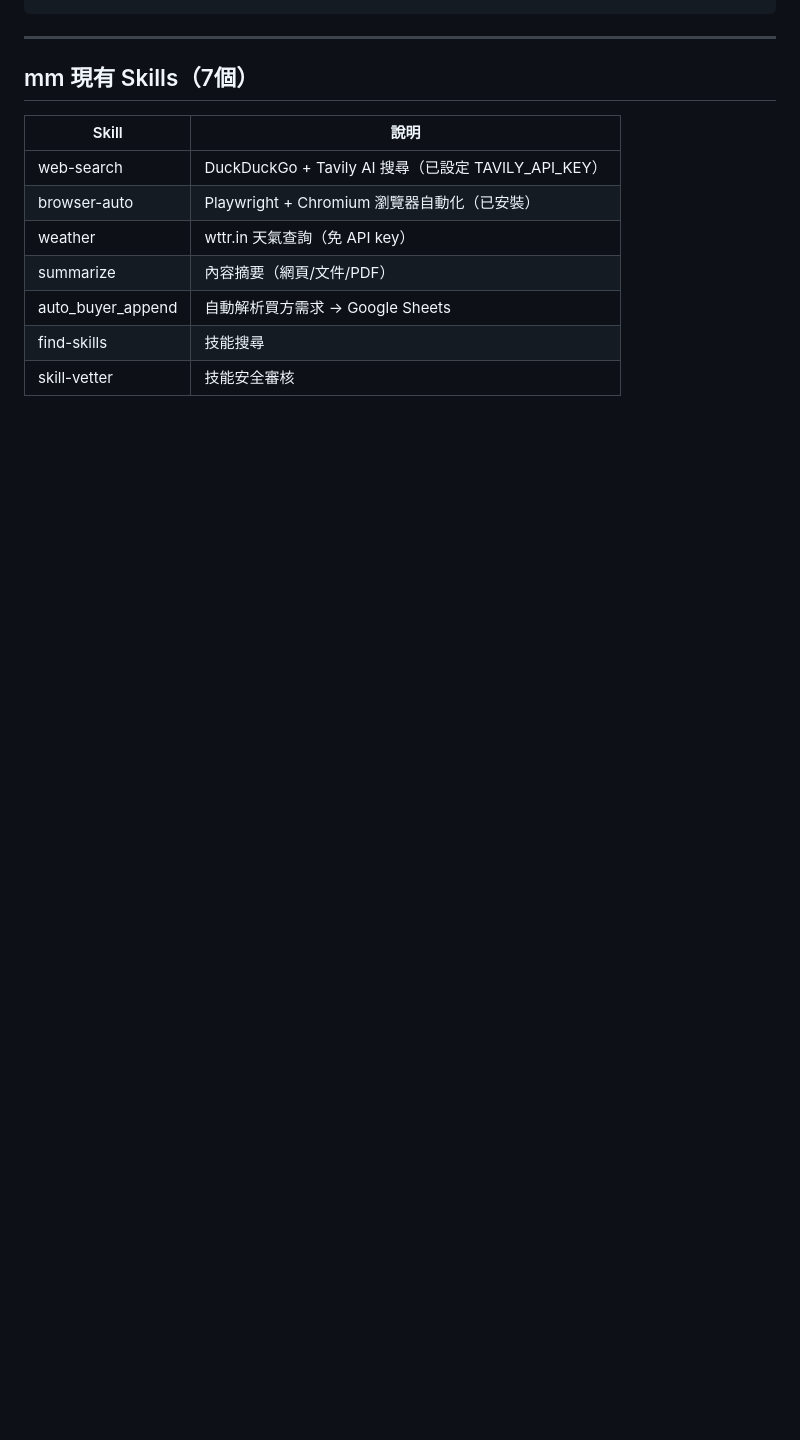
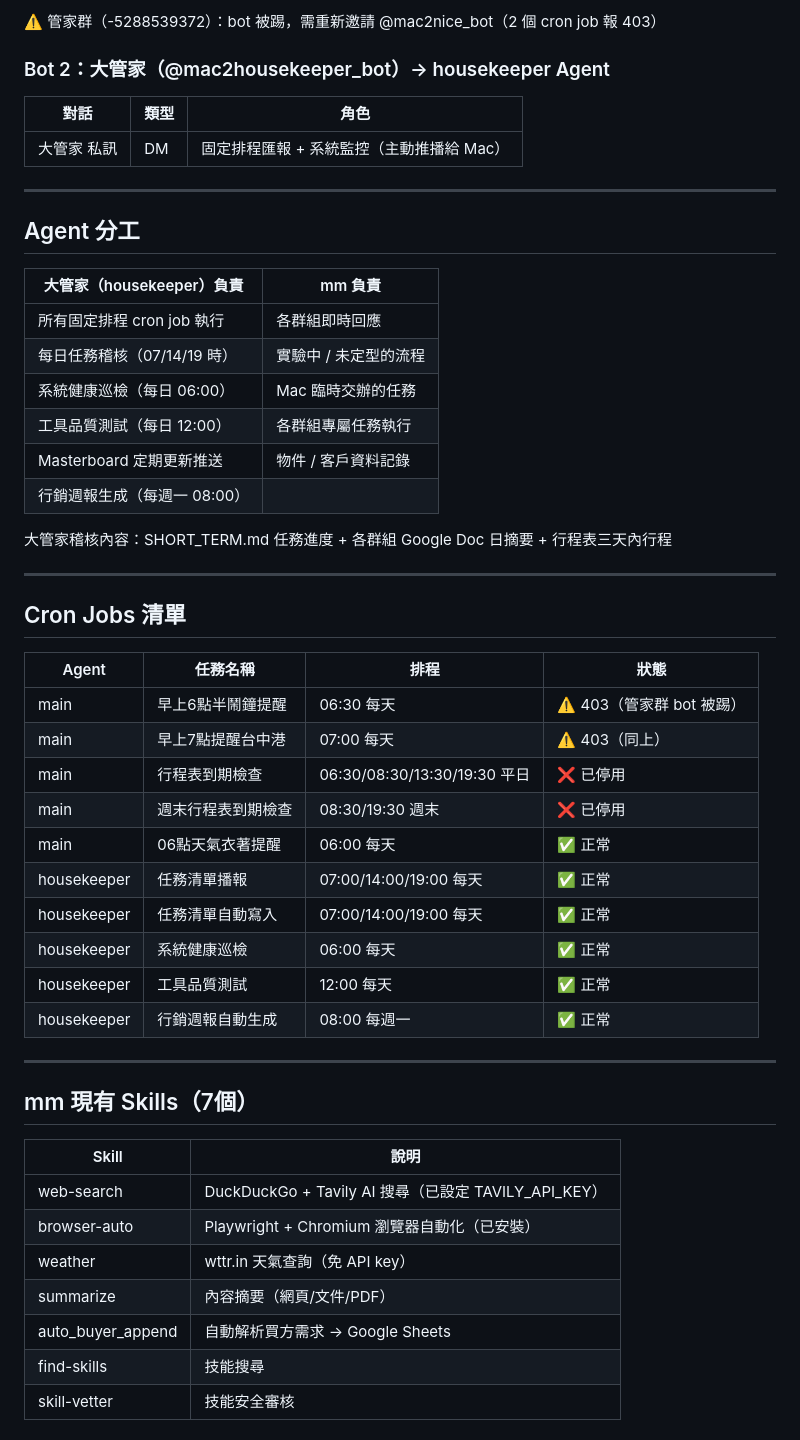
Before and after one commit to mac2good909777-commits/system-architecture, a Markdown page: CCW_CONTEXT.md, the part around one of its changes. Drawn GitHub-style; blank space fills up the shorter version.

```diff
--- a/CCW_CONTEXT.md
+++ b/CCW_CONTEXT.md
@@ -64,3 +89,42 @@
+⚠️ 管家群（-5288539372）：bot 被踢，需重新邀請 @mac2nice_bot（2 個 cron job 報 403）
+
+### Bot 2：大管家（@mac2housekeeper_bot）→ housekeeper Agent
+
+| 對話 | 類型 | 角色 |
+|------|------|------|
+| 大管家 私訊 | DM | 固定排程匯報 + 系統監控（主動推播給 Mac） |
+
+---
+
+## Agent 分工
+
+| 大管家（housekeeper）負責 | mm 負責 |
+|--------------------------|---------|
+| 所有固定排程 cron job 執行 | 各群組即時回應 |
+| 每日任務稽核（07/14/19 時） | 實驗中 / 未定型的流程 |
+| 系統健康巡檢（每日 06:00） | Mac 臨時交辦的任務 |
+| 工具品質測試（每日 12:00） | 各群組專屬任務執行 |
+| Masterboard 定期更新推送 | 物件 / 客戶資料記錄 |
+| 行銷週報生成（每週一 08:00） | |
+
+大管家稽核內容：SHORT_TERM.md 任務進度 + 各群組 Google Doc 日摘要 + 行程表三天內行程
+
+---
+
+## Cron Jobs 清單
+
+| Agent | 任務名稱 | 排程 | 狀態 |
+|-------|---------|------|------|
+| main | 早上6點半鬧鐘提醒 | 06:30 每天 | ⚠️ 403（管家群 bot 被踢） |
+| main | 早上7點提醒台中港 | 07:00 每天 | ⚠️ 403（同上） |
+| main | 行程表到期檢查 | 06:30/08:30/13:30/19:30 平日 | ❌ 已停用 |
+| main | 週末行程表到期檢查 | 08:30/19:30 週末 | ❌ 已停用 |
+| main | 06點天氣衣著提醒 | 06:00 每天 | ✅ 正常 |
+| housekeeper | 任務清單播報 | 07:00/14:00/19:00 每天 | ✅ 正常 |
+| housekeeper | 任務清單自動寫入 | 07:00/14:00/19:00 每天 | ✅ 正常 |
+| housekeeper | 系統健康巡檢 | 06:00 每天 | ✅ 正常 |
+| housekeeper | 工具品質測試 | 12:00 每天 | ✅ 正常 |
+| housekeeper | 行銷週報自動生成 | 08:00 每週一 | ✅ 正常 |
 
 ---
 
```
Also changed, not shown: other parts of CCW_CONTEXT.md (+57 -42 lines).
